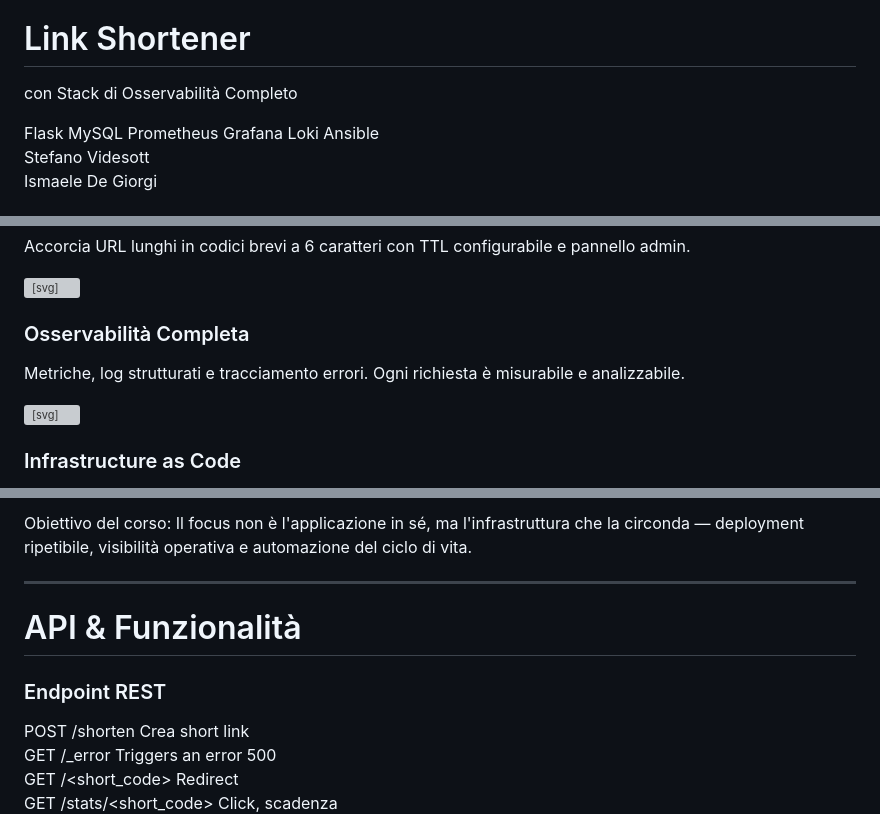
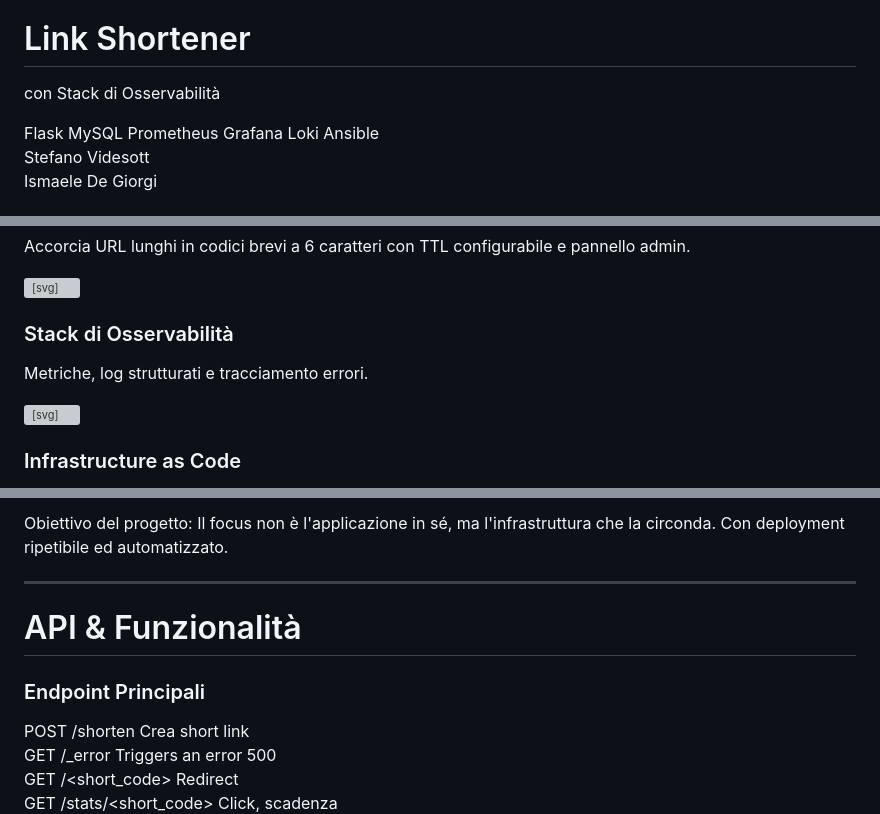
Before and after one commit to StefanoVidesott/link_shortner-fas, a Markdown page: presentation/slides.md, 3 parts joined by grey strips. GitHub-like rendering; grey boxes are pictures that could not be loaded.

Commit message:
feat: slide distribution + slide fixes

```diff
--- a/presentation/slides.md
+++ b/presentation/slides.md
@@ -28,7 +28,7 @@ class: text-center
 </h1>
 
 <p class="text-2xl text-slate-300 font-light">
-  con Stack di Osservabilità Completo
+  con Stack di Osservabilità
 </p>
 
 <div class="flex gap-3 mt-4 flex-wrap justify-center">
@@ -136,7 +136,7 @@ layout: section
   <div class="text-green-400 mb-3">
     <svg xmlns="http://www.w3.org/2000/svg" class="w-7 h-7" fill="none" viewBox="0 0 24 24" stroke-width="1.5" stroke="currentColor"><path stroke-linecap="round" stroke-linejoin="round" d="M3.75 3v11.25A2.25 2.25 0 0 0 6 16.5h2.25M3.75 3h-1.5m1.5 0h16.5m0 0h1.5m-1.5 0v11.25A2.25 2.25 0 0 1 18 16.5h-2.25m-7.5 0h7.5m-7.5 0-1 3m8.5-3 1 3m0 0 .5 1.5m-.5-1.5h-9.5m0 0-.5 1.5m.75-9 3-3 2.148 2.148A12.061 12.061 0 0 1 16.5 7.605" /></svg>
   </div>
-  <h3 class="font-semibold text-slate-200 mb-2">Osservabilità Completa</h3>
-  <p class="text-sm text-slate-400 leading-relaxed">Metriche, log strutturati e tracciamento errori. Ogni richiesta è misurabile e analizzabile.</p>
+  <h3 class="font-semibold text-slate-200 mb-2">Stack di Osservabilità</h3>
+  <p class="text-sm text-slate-400 leading-relaxed">Metriche, log strutturati e tracciamento errori.</p>
 </div>
 
@@ -154,6 +154,6 @@ layout: section
   <p class="text-sm text-slate-300">
-    <span class="text-sky-400 font-semibold">Obiettivo del corso:</span>
-    Il focus non è l'applicazione in sé, ma l'<span class="text-teal-300">infrastruttura</span> che la circonda — deployment ripetibile, visibilità operativa e automazione del ciclo di vita.
+    <span class="text-sky-400 font-semibold">Obiettivo del progetto:</span>
+    Il focus non è l'applicazione in sé, ma l'<span class="text-teal-300">infrastruttura</span> che la circonda. Con deployment ripetibile ed automatizzato.
   </p>
 </div>
 
@@ -165,7 +165,7 @@ layout: section
 
 <div>
 
-### Endpoint REST
+### Endpoint Principali
 
 <div class="space-y-2 mt-3 font-mono text-sm">
 
```
Also changed, not shown: other parts of presentation/slides.md (+139 -128 lines), presentation/spartition.md (added, +42 -0 lines), presentation/speaker-notes.md (added, +312 -0 lines).
